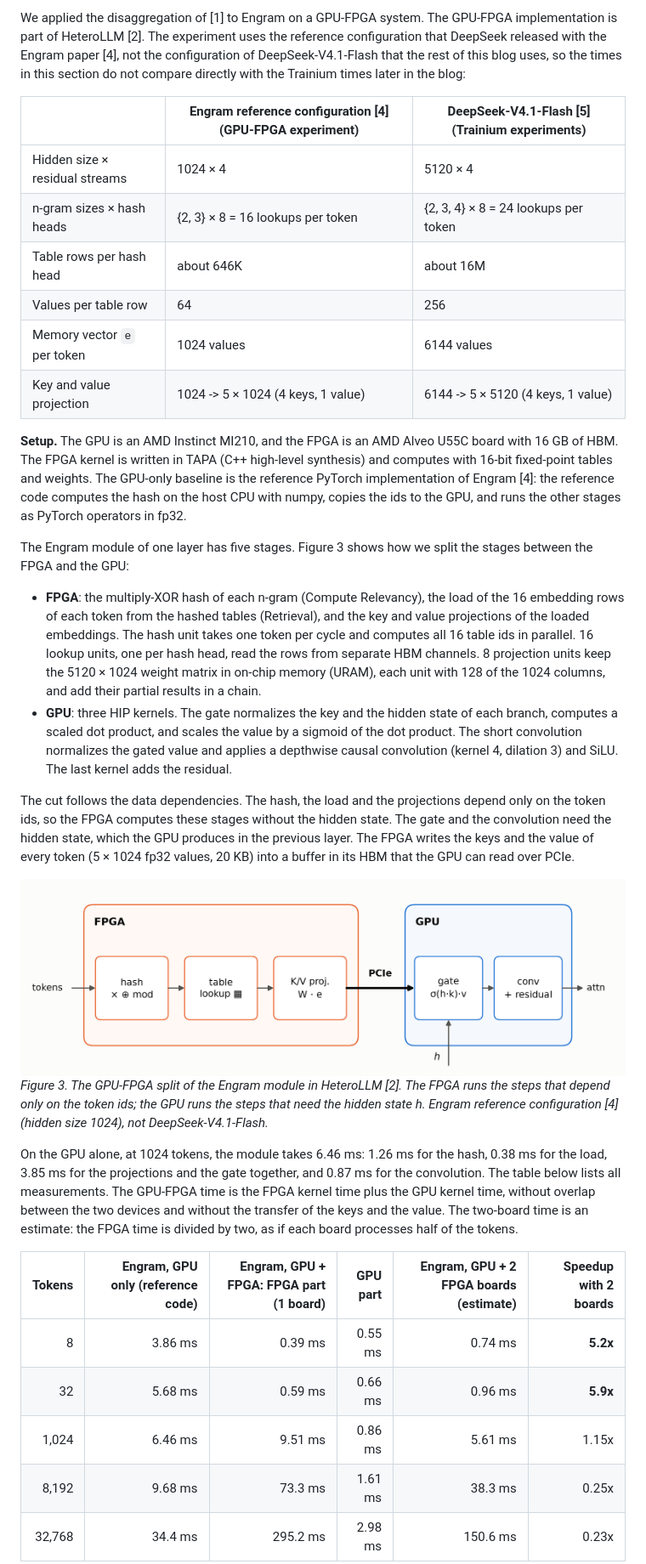
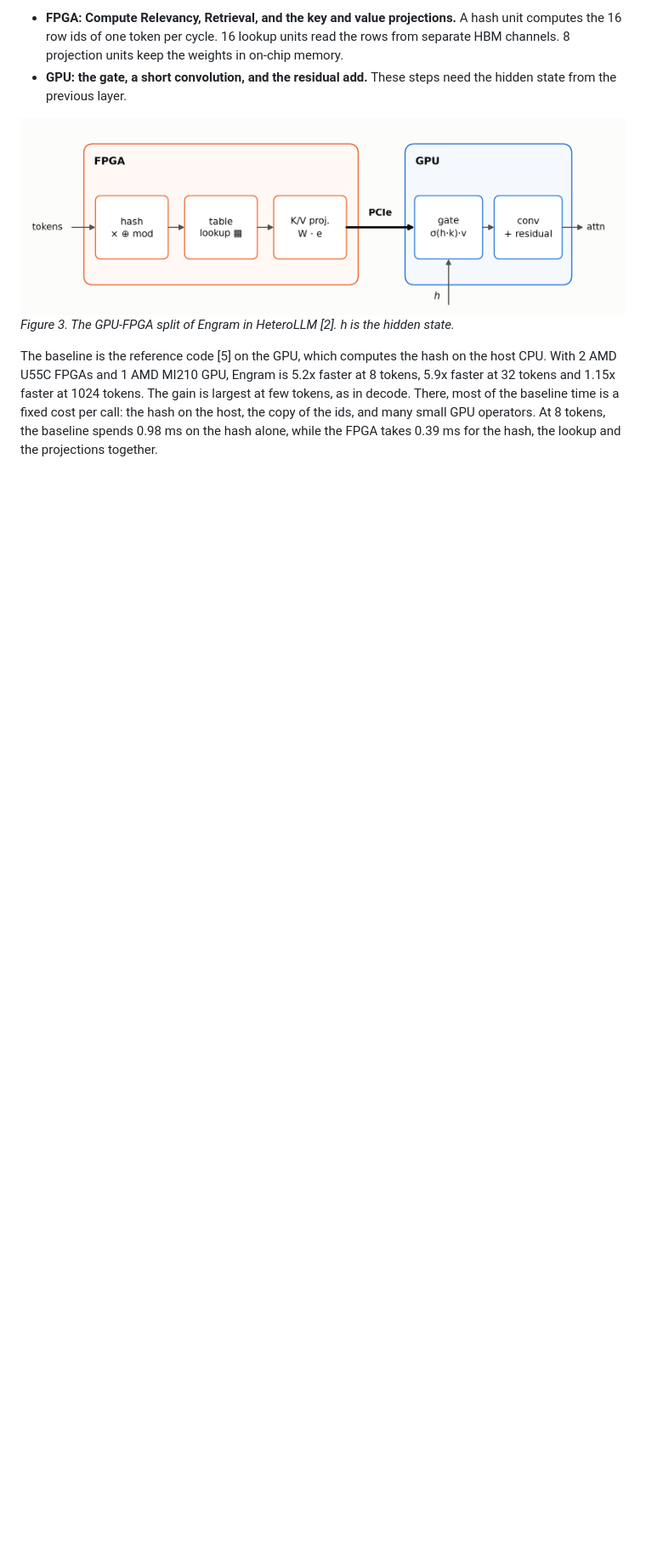
Before and after one commit to OswaldHe/neuron-gpsimd-tool, a Markdown page: BLOG.md, the part around one of its changes. Shown at 85% size. Drawn GitHub-style; blank space fills up the shorter version.

```diff
--- a/BLOG.md
+++ b/BLOG.md
@@ -64,35 +64,10 @@ The steps have different computational characteristics. Compute Relevancy is 64-
 
-We applied the disaggregation of [1] to Engram on a GPU-FPGA system. The GPU-FPGA implementation is part of HeteroLLM [2]. The experiment uses the reference configuration that DeepSeek released with the Engram paper [4], not the configuration of DeepSeek-V4.1-Flash that the rest of this blog uses, so the times in this section do not compare directly with the Trainium times later in the blog:
-
-| | Engram reference configuration [4] (GPU-FPGA experiment) | DeepSeek-V4.1-Flash [5] (Trainium experiments) |
-|---|---|---|
-| Hidden size × residual streams | 1024 × 4 | 5120 × 4 |
-| n-gram sizes × hash heads | {2, 3} × 8 = 16 lookups per token | {2, 3, 4} × 8 = 24 lookups per token |
-| Table rows per hash head | about 646K | about 16M |
-| Values per table row | 64 | 256 |
-| Memory vector `e` per token | 1024 values | 6144 values |
-| Key and value projection | 1024 -> 5 × 1024 (4 keys, 1 value) | 6144 -> 5 × 5120 (4 keys, 1 value) |
-
-**Setup.** The GPU is an AMD Instinct MI210, and the FPGA is an AMD Alveo U55C board with 16 GB of HBM. The FPGA kernel is written in TAPA (C++ high-level synthesis) and computes with 16-bit fixed-point tables and weights. The GPU-only baseline is the reference PyTorch implementation of Engram [4]: the reference code computes the hash on the host CPU with numpy, copies the ids to the GPU, and runs the other stages as PyTorch operators in fp32.
-
-The Engram module of one layer has five stages. Figure 3 shows how we split the stages between the FPGA and the GPU:
-
-- **FPGA**: the multiply-XOR hash of each n-gram (Compute Relevancy), the load of the 16 embedding rows of each token from the hashed tables (Retrieval), and the key and value projections of the loaded embeddings. The hash unit takes one token per cycle and computes all 16 table ids in parallel. 16 lookup units, one per hash head, read the rows from separate HBM channels. 8 projection units keep the 5120 × 1024 weight matrix in on-chip memory (URAM), each unit with 128 of the 1024 columns, and add their partial results in a chain.
-- **GPU**: three HIP kernels. The gate normalizes the key and the hidden state of each branch, computes a scaled dot product, and scales the value by a sigmoid of the dot product. The short convolution normalizes the gated value and applies a depthwise causal convolution (kernel 4, dilation 3) and SiLU. The last kernel adds the residual.
-
-The cut follows the data dependencies. The hash, the load and the projections depend only on the token ids, so the FPGA computes these stages without the hidden state. The gate and the convolution need the hidden state, which the GPU produces in the previous layer. The FPGA writes the keys and the value of every token (5 × 1024 fp32 values, 20 KB) into a buffer in its HBM that the GPU can read over PCIe.
+- **FPGA: Compute Relevancy, Retrieval, and the key and value projections.** A hash unit computes the 16 row ids of one token per cycle. 16 lookup units read the rows from separate HBM channels. 8 projection units keep the weights in on-chip memory.
+- **GPU: the gate, a short convolution, and the residual add.** These steps need the hidden state from the previous layer.
 
 ![Figure 3: the GPU-FPGA split of Engram](figs/fig03_fpga_split.png)
-*Figure 3. The GPU-FPGA split of the Engram module in HeteroLLM [2]. The FPGA runs the steps that depend only on the token ids; the GPU runs the steps that need the hidden state h. Engram reference configuration [4] (hidden size 1024), not DeepSeek-V4.1-Flash.*
+*Figure 3. The GPU-FPGA split of Engram in HeteroLLM [2]. h is the hidden state.*
 
-On the GPU alone, at 1024 tokens, the module takes 6.46 ms: 1.26 ms for the hash, 0.38 ms for the load, 3.85 ms for the projections and the gate together, and 0.87 ms for the convolution. The table below lists all measurements. The GPU-FPGA time is the FPGA kernel time plus the GPU kernel time, without overlap between the two devices and without the transfer of the keys and the value. The two-board time is an estimate: the FPGA time is divided by two, as if each board processes half of the tokens.
-
-| Tokens | Engram, GPU only (reference code) | Engram, GPU + FPGA: FPGA part (1 board) | GPU part | Engram, GPU + 2 FPGA boards (estimate) | Speedup with 2 boards |
-|---:|---:|---:|---:|---:|---:|
-| 8 | 3.86 ms | 0.39 ms | 0.55 ms | 0.74 ms | **5.2x** |
-| 32 | 5.68 ms | 0.59 ms | 0.66 ms | 0.96 ms | **5.9x** |
-| 1,024 | 6.46 ms | 9.51 ms | 0.86 ms | 5.61 ms | 1.15x |
-| 8,192 | 9.68 ms | 73.3 ms | 1.61 ms | 38.3 ms | 0.25x |
-| 32,768 | 34.4 ms | 295.2 ms | 2.98 ms | 150.6 ms | 0.23x |
+The baseline is the reference code [5] on the GPU, which computes the hash on the host CPU. With 2 AMD U55C FPGAs and 1 AMD MI210 GPU, Engram is 5.2x faster at 8 tokens, 5.9x faster at 32 tokens and 1.15x faster at 1024 tokens. The gain is largest at few tokens, as in decode. There, most of the baseline time is a fixed cost per call: the hash on the host, the copy of the ids, and many small GPU operators. At 8 tokens, the baseline spends 0.98 ms on the hash alone, while the FPGA takes 0.39 ms for the hash, the lookup and the projections together.
 
 ![Figure 4: Engram on the GPU alone and on the GPU with 2 FPGA boards](figs/fig04_fpga_results.png)
```
Also changed, not shown: other parts of BLOG.md (+71 -74 lines), figs/fig04_fpga_results.png, 1 other file.
